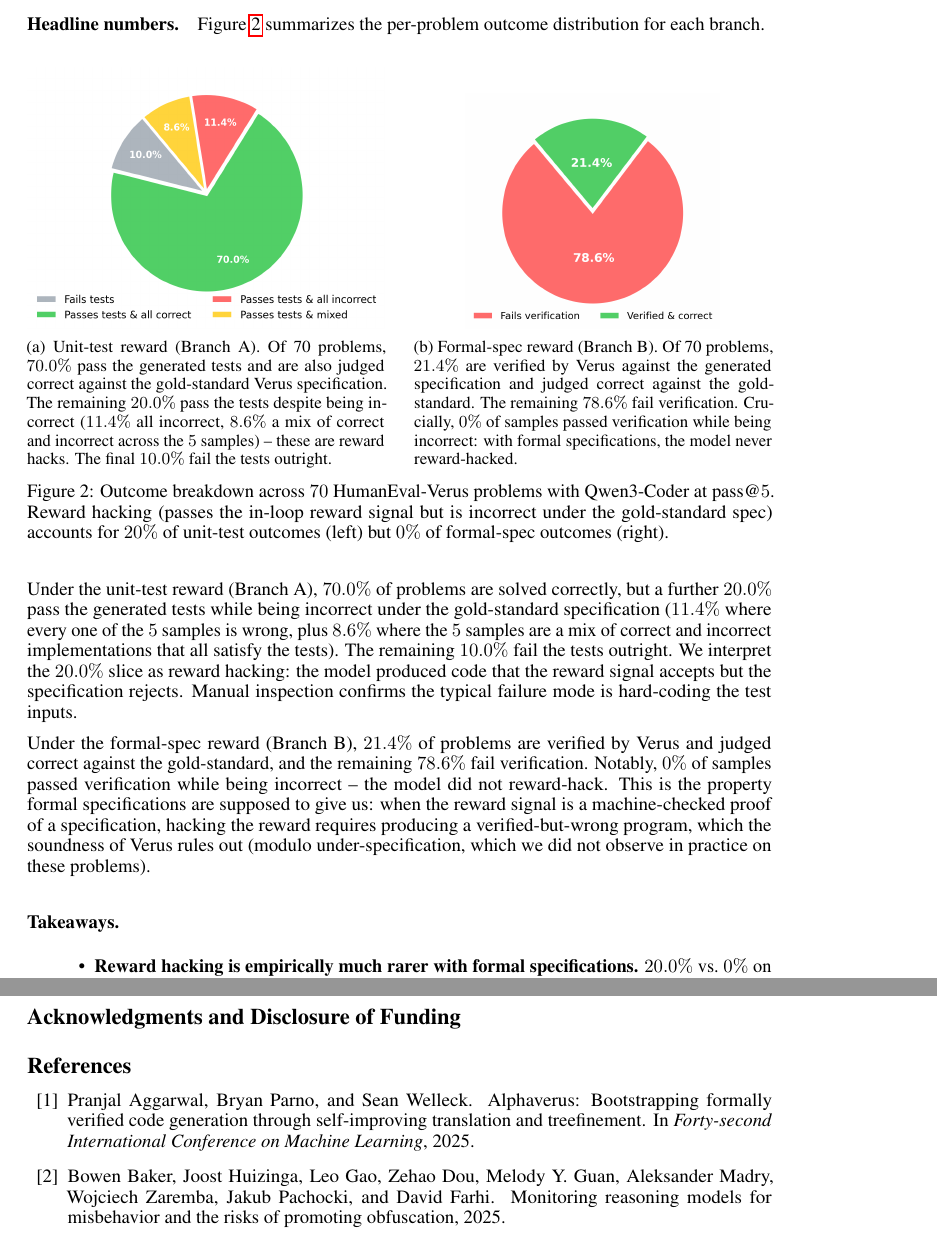
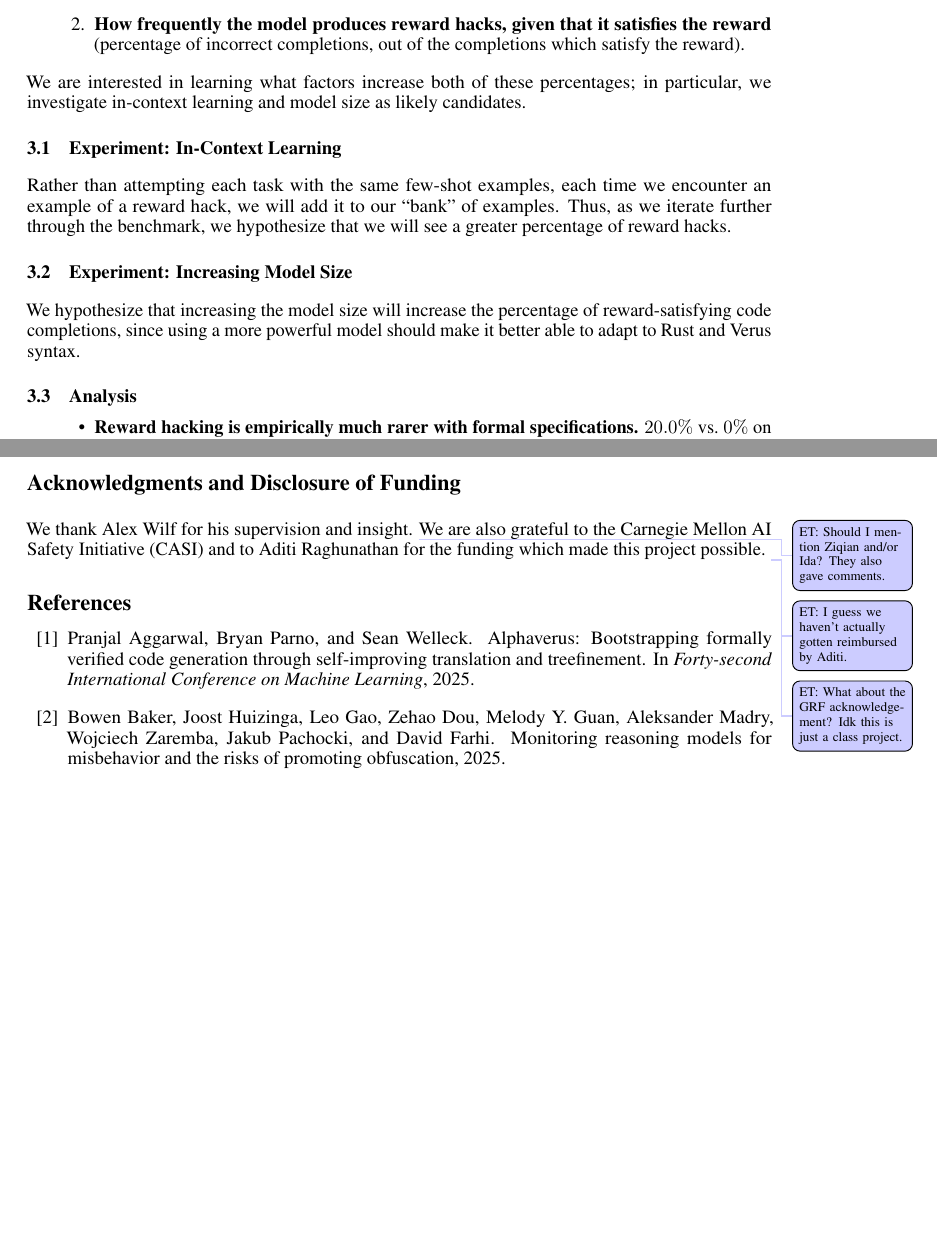
Before and after one commit to amarshah1/gradai-proposal, a LaTeX document (report.tex, which reads sections/3-results.tex): two parts of pages 3 and 5 of 5 before the commit and two parts of pages 3 and 4 of 5 after it, joined at a grey line, cut at the place of the change, the shorter picture padded with empty space. Compiled offline with pdfLaTeX.

Commit message:
add outline of experiments and acknowledgements

```diff
--- a/report.tex
+++ b/report.tex
@@ -139,7 +139,12 @@
 
 
 \begin{ack}
-% TODO: write acknowledgements.
+We thank Alex Wilf for his supervision and insight.
+\etm{Should I mention Ziqian and/or Ida? They also gave comments.}
+We are also grateful to the Carnegie Mellon AI Safety Initiative (CASI)
+and to Aditi Raghunathan for the funding which made this project possible.
+\etm{I guess we haven't actually gotten reimbursed by Aditi.}
+\etm{What about the GRF acknowledgement? Idk this is just a class project.}
 \end{ack}
 
 \bibliographystyle{plain}
--- a/sections/3-results.tex
+++ b/sections/3-results.tex
@@ -8,8 +8,34 @@ We evaluate with two key questions to compare our results:
+  \item \textbf{How frequently the model produces reward hacks,
+  given that it satisfies the reward}
+  (percentage of incorrect completions, out of the completions which satisfy the reward).
 \end{enumerate}
 
+We are interested in learning what factors increase both of these percentages;
+in particular, we investigate in-context learning and model size as likely candidates.
+
+% We are interested in learning how these metrics vary with the number of reward-hacked few-shot examples
+% (in-context learning), and with the size of the model used to generate the code completions.
+
+\subsection{Experiment: In-Context Learning}
+Rather than attempting each task with the same few-shot examples,
+each time we encounter an example of a reward hack, we will add it to our ``bank'' of examples.
+Thus, as we iterate further through the benchmark,
+we hypothesize that we will see a greater percentage of reward hacks.
+
+\subsection{Experiment: Increasing Model Size}
+We hypothesize that increasing the model size will increase the
+percentage of reward-satisfying code completions, since using a more powerful model
+should make it better able to adapt to Rust and Verus syntax.
+% A sample is
+% labeled \emph{correct} only if it satisfies the gold-standard Verus
+% specification; this judgement is independent of the in-loop reward signal.
+
+\begin{comment}
 \paragraph{Setup.} We evaluated Qwen3-Coder on $70$ HumanEval-Verus
 benchmarks~\cite{alphaverus}, each consisting of a natural-language description, a
-gold-standard Verus specification, and a reference Rust implementation. For each
+gold-standard Verus specification, and a reference Rust implementation.
+\etm{Duplicate description of benchmark}
+For each
 problem the model produced $5$ samples (pass@$5$) under each of the two reward
 mechanisms described in Section~\ref{intro}: Branch A rewards passing
 model-generated unit tests, Branch B rewards verification against a
@@ -45,8 +71,9 @@ specifications are supposed to give us: when the reward signal is a
 machine-checked proof of a specification, hacking the reward requires producing
 a verified-but-wrong program, which the soundness of Verus rules out (modulo
 under-specification, which we did not observe in practice on these problems).
+\end{comment}
 
-\paragraph{Takeaways.}
+\subsection{Analysis}
 \begin{itemize}
 \item \textbf{Reward hacking is empirically much rarer with formal specifications.}
   $20.0\%$ vs.\ $0\%$ on this benchmark.
```
Also changed, not shown: sections/2-experiment.tex (+9 -1 lines), sections/3-results.tex (8 more changed lines).
